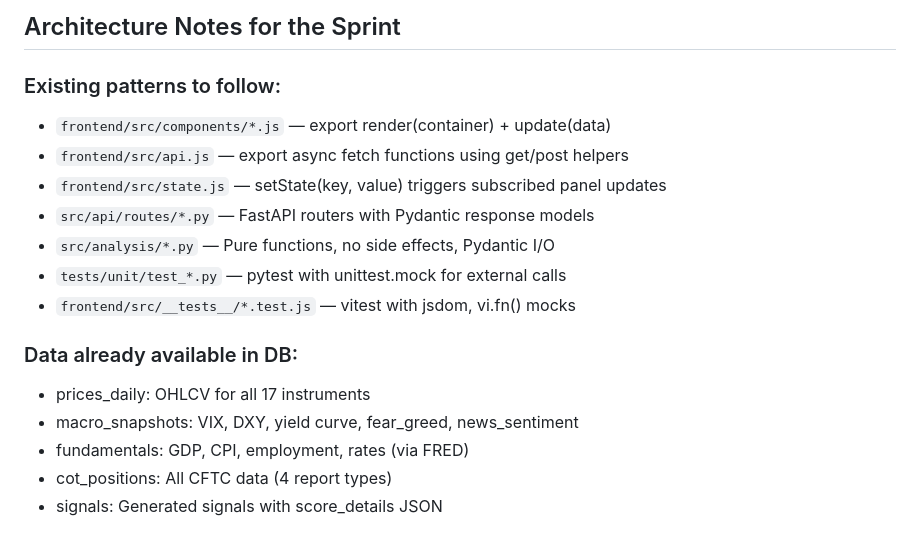
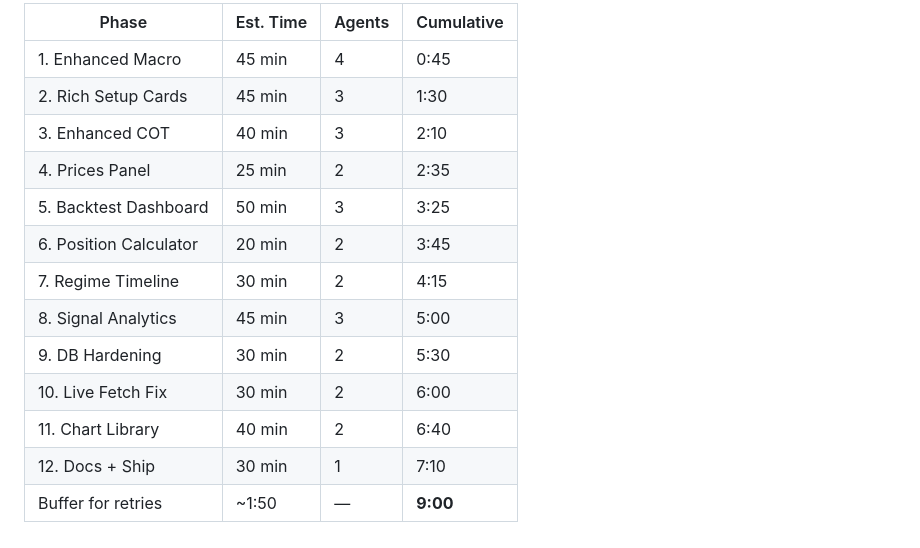
Before and after one commit to Usefullatwork/Cot-ExplorerV2, a Markdown page: docs/SESSION-7-OVERNIGHT-SPRINT.md, the part around one of its changes. Rendered like a GitHub page.

Commit message:
docs: expanded session 7 overnight sprint — 12 phases, 9 hours

```diff
--- a/docs/SESSION-7-OVERNIGHT-SPRINT.md
+++ b/docs/SESSION-7-OVERNIGHT-SPRINT.md
@@ -154,17 +262,15 @@ After all phases, run /gstack-review and commit fixes. Then push and leave a sum
-## Architecture Notes for the Sprint
-
-### Existing patterns to follow:
-- `frontend/src/components/*.js` — export render(container) + update(data)
-- `frontend/src/api.js` — export async fetch functions using get/post helpers
-- `frontend/src/state.js` — setState(key, value) triggers subscribed panel updates
-- `src/api/routes/*.py` — FastAPI routers with Pydantic response models
-- `src/analysis/*.py` — Pure functions, no side effects, Pydantic I/O
-- `tests/unit/test_*.py` — pytest with unittest.mock for external calls
-- `frontend/src/__tests__/*.test.js` — vitest with jsdom, vi.fn() mocks
-
-### Data already available in DB:
-- prices_daily: OHLCV for all 17 instruments
-- macro_snapshots: VIX, DXY, yield curve, fear_greed, news_sentiment
-- fundamentals: GDP, CPI, employment, rates (via FRED)
-- cot_positions: All CFTC data (4 report types)
-- signals: Generated signals with score_details JSON
+| Phase | Est. Time | Agents | Cumulative |
+|-------|-----------|--------|------------|
+| 1. Enhanced Macro | 45 min | 4 | 0:45 |
+| 2. Rich Setup Cards | 45 min | 3 | 1:30 |
+| 3. Enhanced COT | 40 min | 3 | 2:10 |
+| 4. Prices Panel | 25 min | 2 | 2:35 |
+| 5. Backtest Dashboard | 50 min | 3 | 3:25 |
+| 6. Position Calculator | 20 min | 2 | 3:45 |
+| 7. Regime Timeline | 30 min | 2 | 4:15 |
+| 8. Signal Analytics | 45 min | 3 | 5:00 |
+| 9. DB Hardening | 30 min | 2 | 5:30 |
+| 10. Live Fetch Fix | 30 min | 2 | 6:00 |
+| 11. Chart Library | 40 min | 2 | 6:40 |
+| 12. Docs + Ship | 30 min | 1 | 7:10 |
+| Buffer for retries | ~1:50 | — | **9:00** |
```
Also changed, not shown: other parts of docs/SESSION-7-OVERNIGHT-SPRINT.md (+216 -108 lines).
